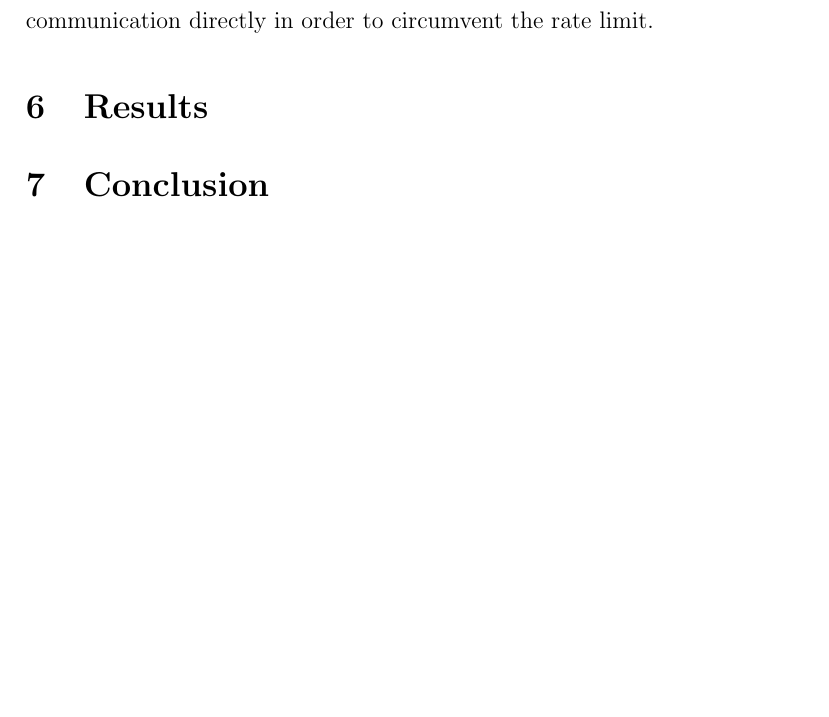
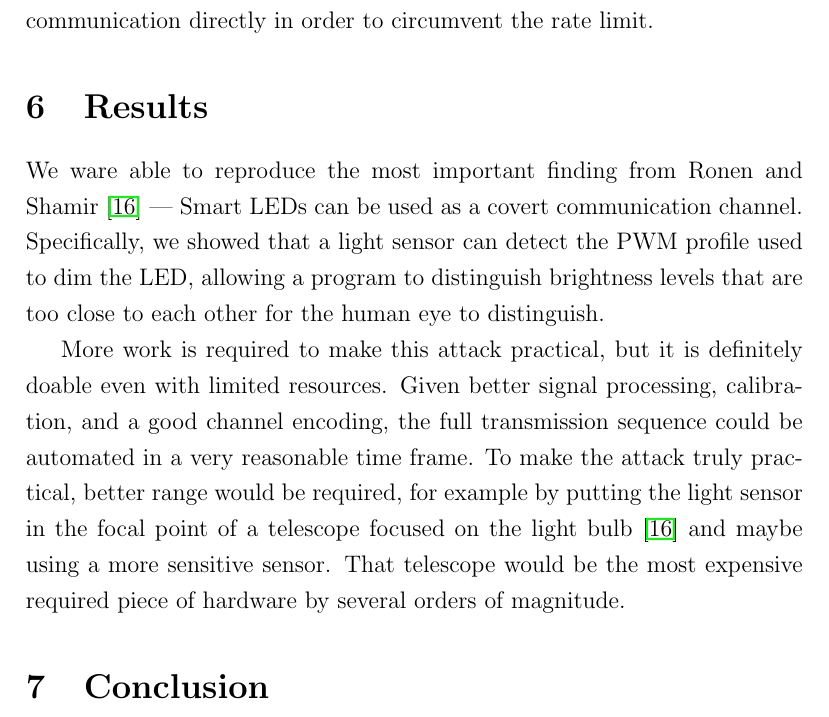
Before and after one commit to clawoflight/2018S_IS2, a LaTeX document (final_paper/paper/main.tex, which reads final_paper/paper/tex/06_results.tex): part of page 15 of 17, cut so that both start at the same text, the shorter picture padded with empty space. Compiled offline with pdfLaTeX.

Commit message:
begin results

```diff
--- a/final_paper/paper/tex/06_results.tex
+++ b/final_paper/paper/tex/06_results.tex
@@ -1,2 +1,10 @@
-\section{Results} % ~ 1.5 pages
+\section{Results} % ~ 1.5 pages % Call this Outlook?
 \label{sec:results}
+
+We ware able to reproduce the most important finding from Ronen and Shamir~\cite{Ronen:2016:EFAIDCSL} --- Smart LEDs can be used as a covert communication channel.
+Specifically, we showed that a light sensor can detect the PWM profile used to dim the LED, allowing a program to distinguish brightness levels that are too close to each other for the human eye to distinguish.
+
+More work is required to make this attack practical, but it is definitely doable even with limited resources.
+Given better signal processing, calibration, and a good channel encoding, the full transmission sequence could be automated in a very reasonable time frame.
+To make the attack truly practical, better range would be required, for example by putting the light sensor in the focal point of a telescope focused on the light bulb~\cite{Ronen:2016:EFAIDCSL} and maybe using a more sensitive sensor.
+That telescope would be the most expensive required piece of hardware by several orders of magnitude.
```
Also changed, not shown: final_paper/paper/main.pdf.
